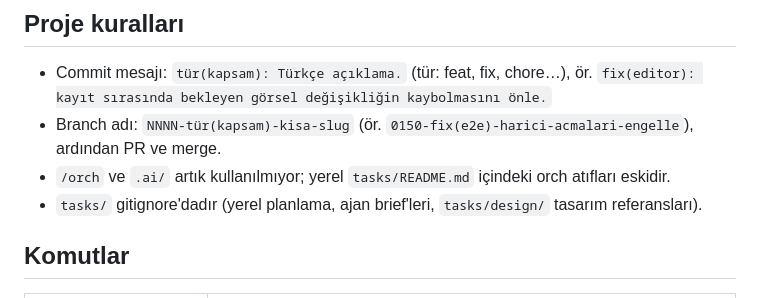
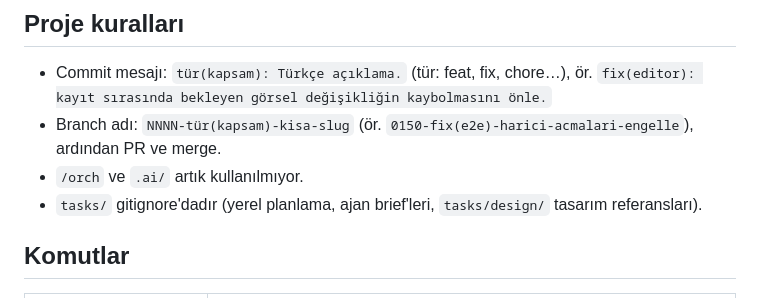
Before and after one commit to fyzokty/htnote, a Markdown page: CLAUDE.md, the part around the change. GitHub-like rendering.

Commit message:
chore(docs): CLAUDE.md'deki eskimiş orch atıf notu kısaltıldı.

```diff
--- a/CLAUDE.md
+++ b/CLAUDE.md
@@ -6,7 +6,7 @@ This file provides guidance to Claude Code (claude.ai/code) when working with co
 
 - Commit mesajı: `tür(kapsam): Türkçe açıklama.` (tür: feat, fix, chore…), ör. `fix(editor): kayıt sırasında bekleyen görsel değişikliğin kaybolmasını önle.`
 - Branch adı: `NNNN-tür(kapsam)-kisa-slug` (ör. `0150-fix(e2e)-harici-acmalari-engelle`), ardından PR ve merge.
-- `/orch` ve `.ai/` artık kullanılmıyor; yerel `tasks/README.md` içindeki orch atıfları eskidir.
+- `/orch` ve `.ai/` artık kullanılmıyor.
 - `tasks/` gitignore'dadır (yerel planlama, ajan brief'leri, `tasks/design/` tasarım referansları).
 
 ## Komutlar
```
